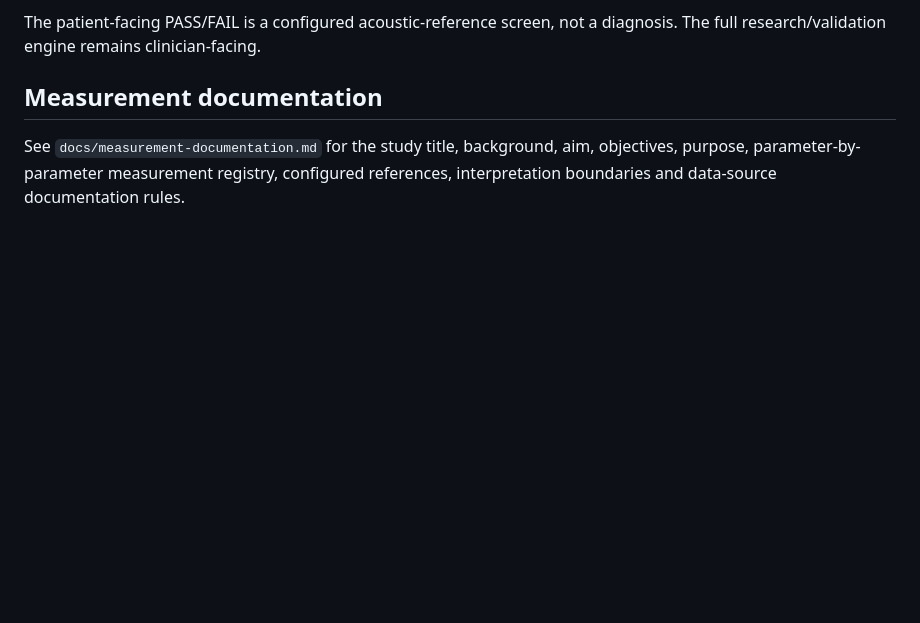
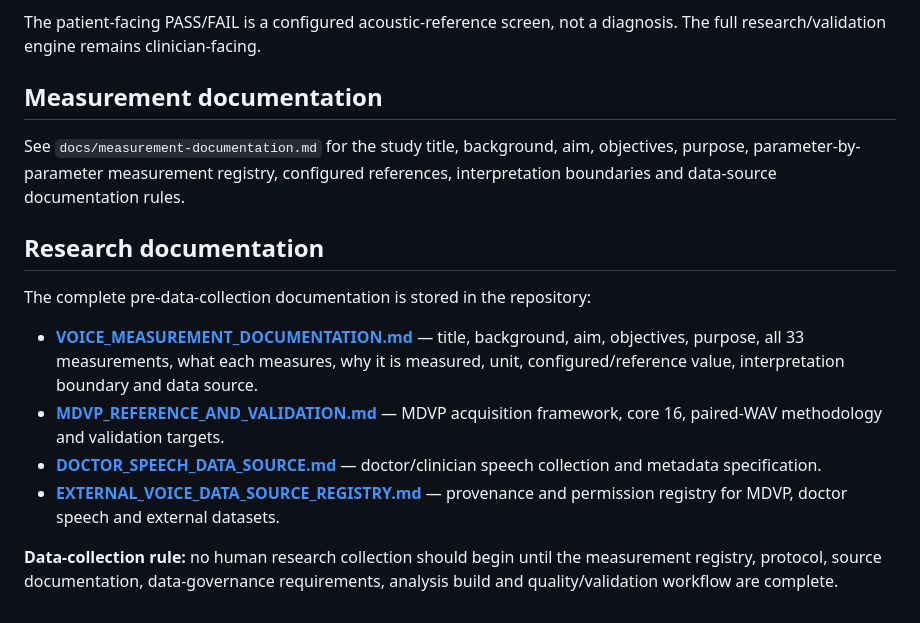
Before and after one commit to aether56tk/PhonaCore-ASLP, a Markdown page: README.md, the part around the change. GitHub-like rendering; blank space fills up the shorter version.

Commit message:
docs: add research documentation index

```diff
--- a/README.md
+++ b/README.md
@@ -187,3 +187,14 @@ The patient-facing PASS/FAIL is a configured acoustic-reference screen, not a di
 ## Measurement documentation
 
 See `docs/measurement-documentation.md` for the study title, background, aim, objectives, purpose, parameter-by-parameter measurement registry, configured references, interpretation boundaries and data-source documentation rules.
+
+## Research documentation
+
+The complete pre-data-collection documentation is stored in the repository:
+
+- **[VOICE_MEASUREMENT_DOCUMENTATION.md](docs/VOICE_MEASUREMENT_DOCUMENTATION.md)** — title, background, aim, objectives, purpose, all 33 measurements, what each measures, why it is measured, unit, configured/reference value, interpretation boundary and data source.
+- **[MDVP_REFERENCE_AND_VALIDATION.md](docs/MDVP_REFERENCE_AND_VALIDATION.md)** — MDVP acquisition framework, core 16, paired-WAV methodology and validation targets.
+- **[DOCTOR_SPEECH_DATA_SOURCE.md](docs/DOCTOR_SPEECH_DATA_SOURCE.md)** — doctor/clinician speech collection and metadata specification.
+- **[EXTERNAL_VOICE_DATA_SOURCE_REGISTRY.md](docs/EXTERNAL_VOICE_DATA_SOURCE_REGISTRY.md)** — provenance and permission registry for MDVP, doctor speech and external datasets.
+
+**Data-collection rule:** no human research collection should begin until the measurement registry, protocol, source documentation, data-governance requirements, analysis build and quality/validation workflow are complete.
```
